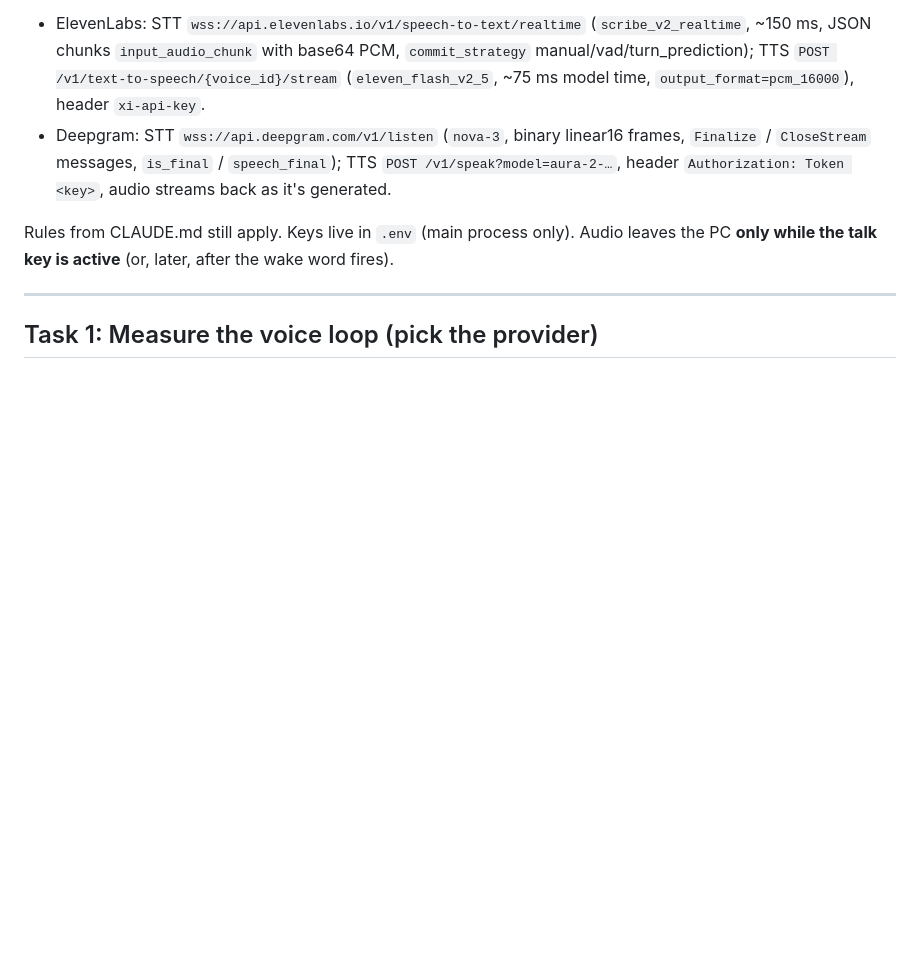
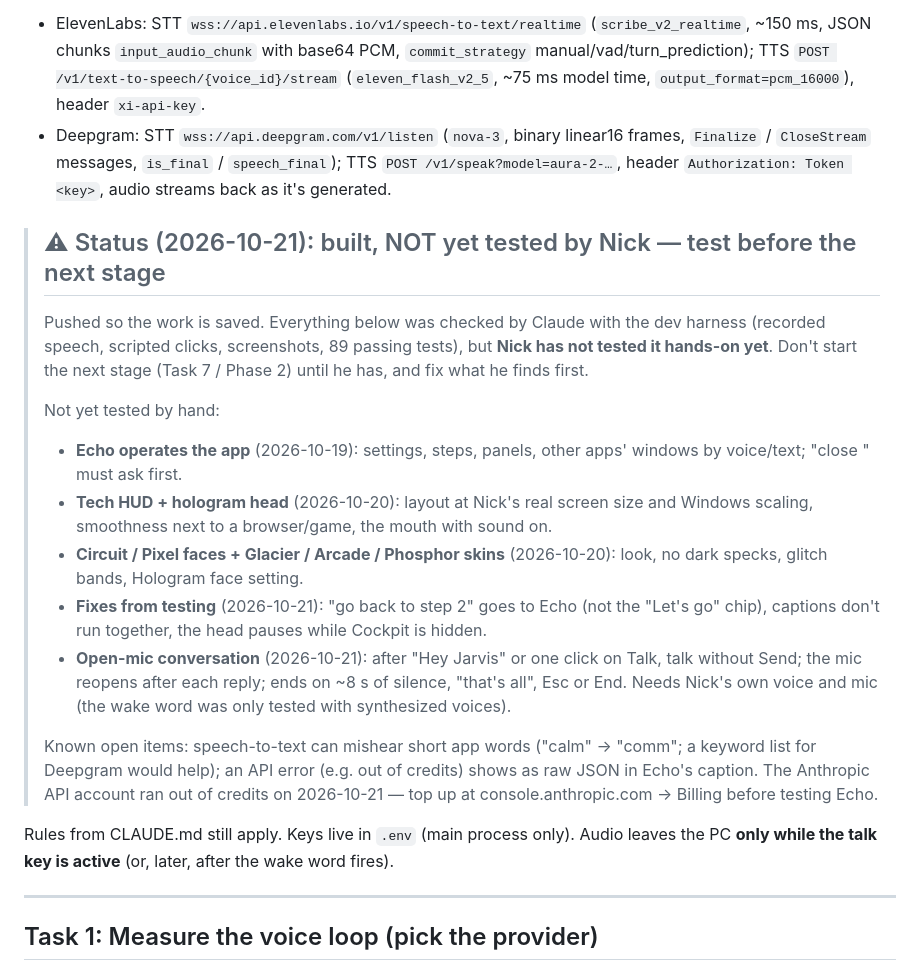
Before and after one commit to MrKoods/Workflow-Project, a Markdown page: docs/PHASE-1.md, the part around the change. Drawn GitHub-style; blank space fills up the shorter version.

Commit message:
Save workspace: mark recent work as built but not yet tested by Nick
docs/PHASE-1.md opens with a status note listing what still needs
hands-on testing before the next stage; CLAUDE.md points to it.
Also saves Nick's quest progress.

Co-Authored-By: Claude Opus 5.5 <noreply@anthropic.com>

```diff
--- a/docs/PHASE-1.md
+++ b/docs/PHASE-1.md
@@ -9,6 +9,18 @@ Decisions (2026-10-18, Nick): **measure ElevenLabs and Deepgram first, then pick
 Facts checked 2026-10-18 (official docs): the Claude API takes text, images and PDFs — **no audio in or out**, so speech-to-text (STT) and text-to-speech (TTS) are separate services; Claude stays the brain.
 - ElevenLabs: STT `wss://api.elevenlabs.io/v1/speech-to-text/realtime` (`scribe_v2_realtime`, ~150 ms, JSON chunks `input_audio_chunk` with base64 PCM, `commit_strategy` manual/vad/turn_prediction); TTS `POST /v1/text-to-speech/{voice_id}/stream` (`eleven_flash_v2_5`, ~75 ms model time, `output_format=pcm_16000`), header `xi-api-key`.
 - Deepgram: STT `wss://api.deepgram.com/v1/listen` (`nova-3`, binary linear16 frames, `Finalize` / `CloseStream` messages, `is_final` / `speech_final`); TTS `POST /v1/speak?model=aura-2-…`, header `Authorization: Token <key>`, audio streams back as it's generated.
+
+> ## ⚠ Status (2026-10-21): built, NOT yet tested by Nick — test before the next stage
+> Pushed so the work is saved. Everything below was checked by Claude with the dev harness (recorded speech, scripted clicks, screenshots, 89 passing tests), but **Nick has not tested it hands-on yet**. Don't start the next stage (Task 7 / Phase 2) until he has, and fix what he finds first.
+>
+> Not yet tested by hand:
+> - **Echo operates the app** (2026-10-19): settings, steps, panels, other apps' windows by voice/text; "close <app>" must ask first.
+> - **Tech HUD + hologram head** (2026-10-20): layout at Nick's real screen size and Windows scaling, smoothness next to a browser/game, the mouth with sound on.
+> - **Circuit / Pixel faces + Glacier / Arcade / Phosphor skins** (2026-10-20): look, no dark specks, glitch bands, Hologram face setting.
+> - **Fixes from testing** (2026-10-21): "go back to step 2" goes to Echo (not the "Let's go" chip), captions don't run together, the head pauses while Cockpit is hidden.
+> - **Open-mic conversation** (2026-10-21): after "Hey Jarvis" or one click on Talk, talk without Send; the mic reopens after each reply; ends on ~8 s of silence, "that's all", Esc or End. Needs Nick's own voice and mic (the wake word was only tested with synthesized voices).
+>
+> Known open items: speech-to-text can mishear short app words ("calm" → "comm"; a keyword list for Deepgram would help); an API error (e.g. out of credits) shows as raw JSON in Echo's caption. The Anthropic API account ran out of credits on 2026-10-21 — top up at console.anthropic.com → Billing before testing Echo.
 
 Rules from CLAUDE.md still apply. Keys live in `.env` (main process only). Audio leaves the PC **only while the talk key is active** (or, later, after the wake word fires).
 
```
Also changed, not shown: CLAUDE.md (+1 -0 lines), quests/fiverr-profile.md (+1 -1 lines).
